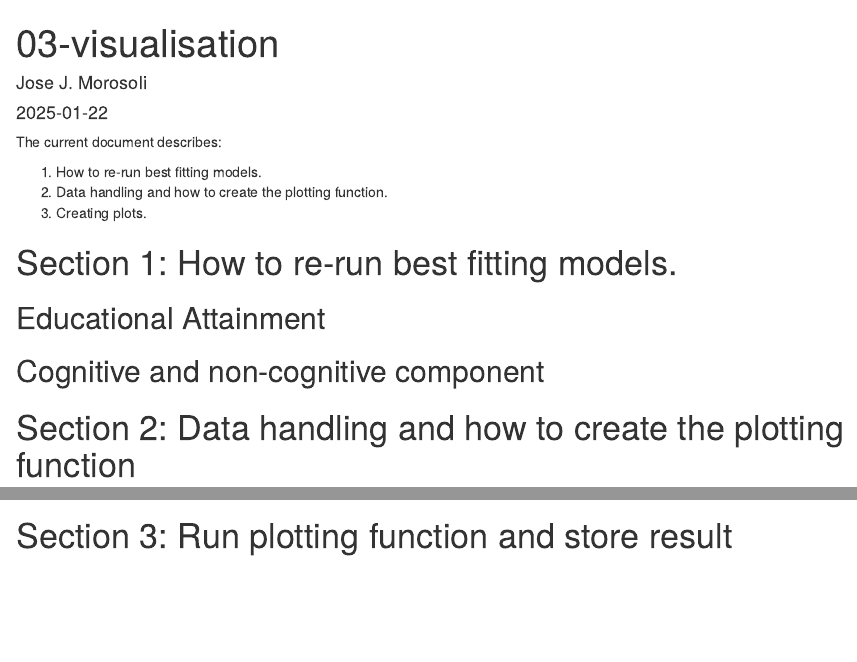
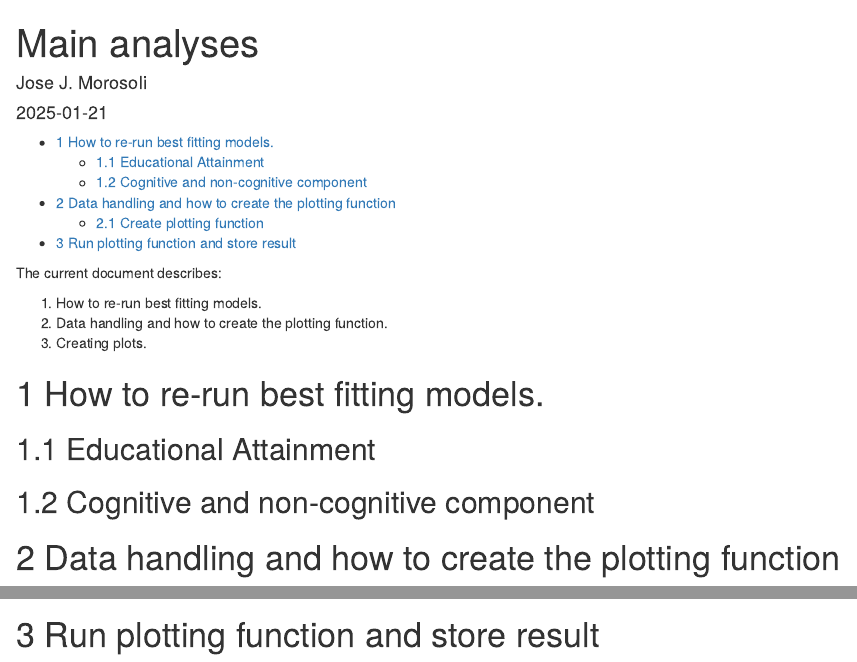
Before and after one commit to joseMorosoli/intergen-mcs, an R Markdown document (05-visualisation.Rmd): the page in a window 1100 px wide, from its top, and a second part further down, joined at a grey line. Rendered offline with R 4.5, knitr and Pandoc, with nearby package versions.

Commit message:
Updated numbering of files.

````diff
--- a/03-visualisation.Rmd
+++ b/05-visualisation.Rmd
@@ -1,8 +1,12 @@
 ---
-title: "03-visualisation"
+title: "Main analyses"
 author: "Jose J. Morosoli"
-date: "2025-01-22"
-output: html_document
+date: "2025-01-21"
+output:
+  html_document:
+    toc: true
+    toc_depth: 3
+    number_sections: true
 ---
 
 The current document describes:
@@ -11,8 +15,9 @@ The current document describes:
 2. Data handling and how to create the plotting function.
 3. Creating plots.
 
-# Section 1: How to re-run best fitting models.
+# How to re-run best fitting models.
 ## Educational Attainment
+
 ```{r echo=F, results='hide', error=F, warning=F, message=F, eval=F}
 
 # formulas where trio PGS effects are FREE to vary over time (ext) but constrained across parents (both)
@@ -112,7 +119,9 @@
 # Fit the free model
 comp_best_fit <- sem(model_comp_bestTidy, data=myData_checked, missing = "ML")
 ```
-# Section 2: Data handling and how to create the plotting function
+
+# Data handling and how to create the plotting function
+
 ```{r echo=F, results='hide', error=F, warning=F, message=F, eval=F}
 
 # Create dataframe with estimates from best fitting model
@@ -255,7 +266,9 @@ plot_beta2 = function(model) {
   plot(myplot_panel)
 }
 ```
-# Section 3: Run plotting function and store result
+
+# Run plotting function and store result
+
 ```{r echo=F, results='hide', error=F, warning=F, message=F, eval=F}
 
 plot_10PCs <- plot_beta2(beta.10PCs.wide_onlyext)
````
Also changed, not shown: 06-power-trio.Rmd (renamed from 05-power-trio.Rmd), README.md, 05-visualisation.Rmd (4 more changed lines).
